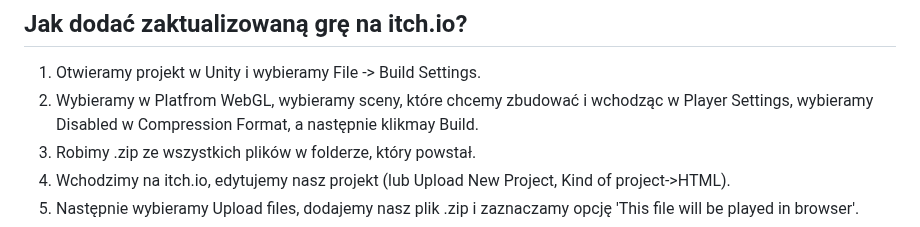
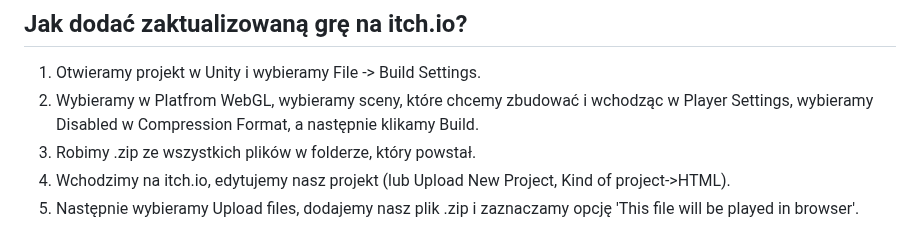
Before and after one commit to jpelczar770/bilard, a Markdown page: README.md, the part around the change. GitHub-like rendering.

```diff
--- a/README.md
+++ b/README.md
@@ -42,7 +42,7 @@ git pull
 ## Jak dodać zaktualizowaną grę na itch.io?
 
 1. Otwieramy projekt w Unity i wybieramy File -> Build Settings.
-2. Wybieramy w Platfrom WebGL, wybieramy sceny, które chcemy zbudować i wchodząc w Player Settings, wybieramy Disabled w Compression Format, a następnie klikmay Build.
+2. Wybieramy w Platfrom WebGL, wybieramy sceny, które chcemy zbudować i wchodząc w Player Settings, wybieramy Disabled w Compression Format, a następnie klikamy Build.
 3. Robimy .zip ze wszystkich plików w folderze, który powstał.
 4. Wchodzimy na itch.io, edytujemy nasz projekt (lub Upload New Project, Kind of project->HTML).
 5. Następnie wybieramy Upload files, dodajemy nasz plik .zip i zaznaczamy opcję 'This file will be played in browser'.
```
